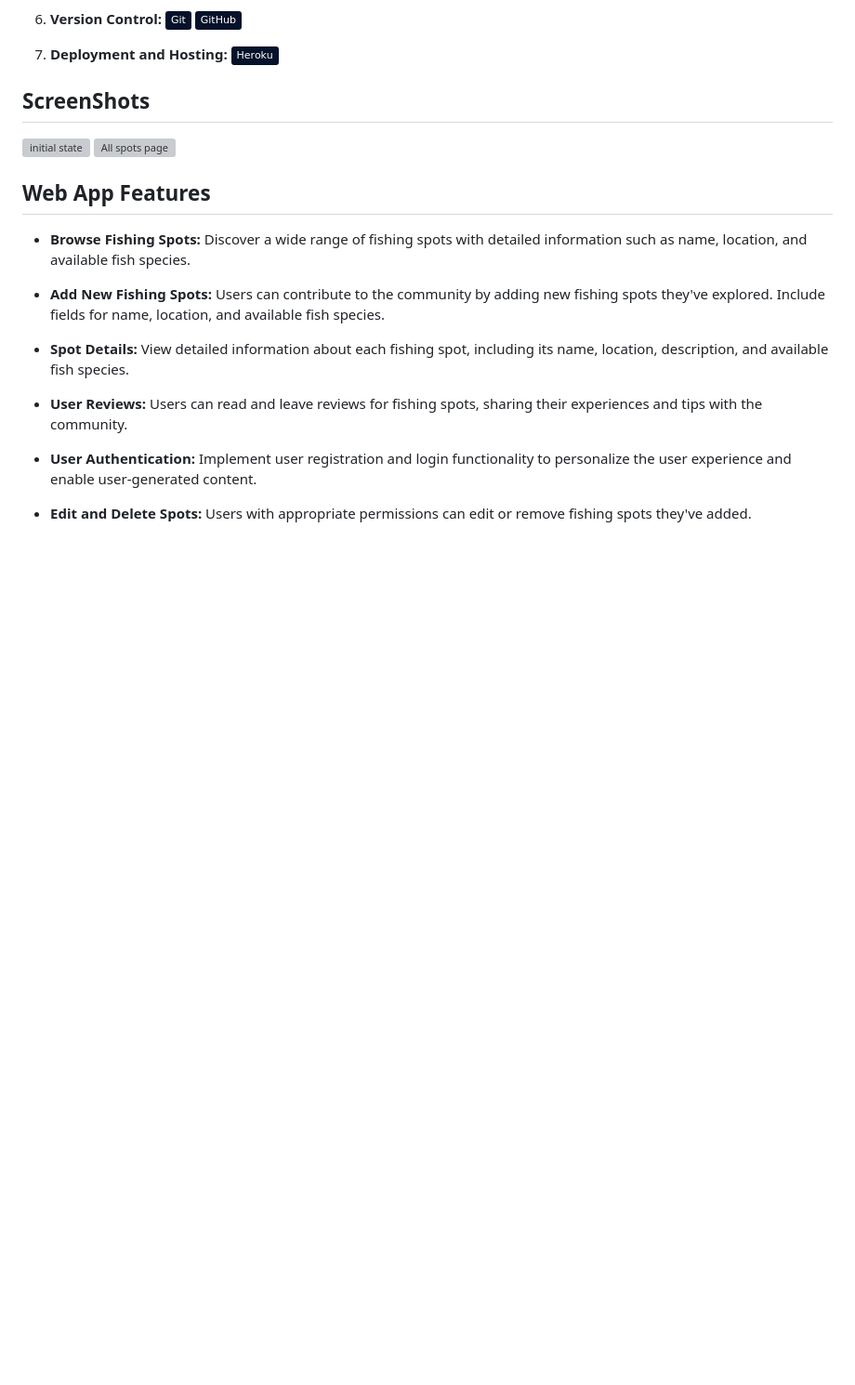
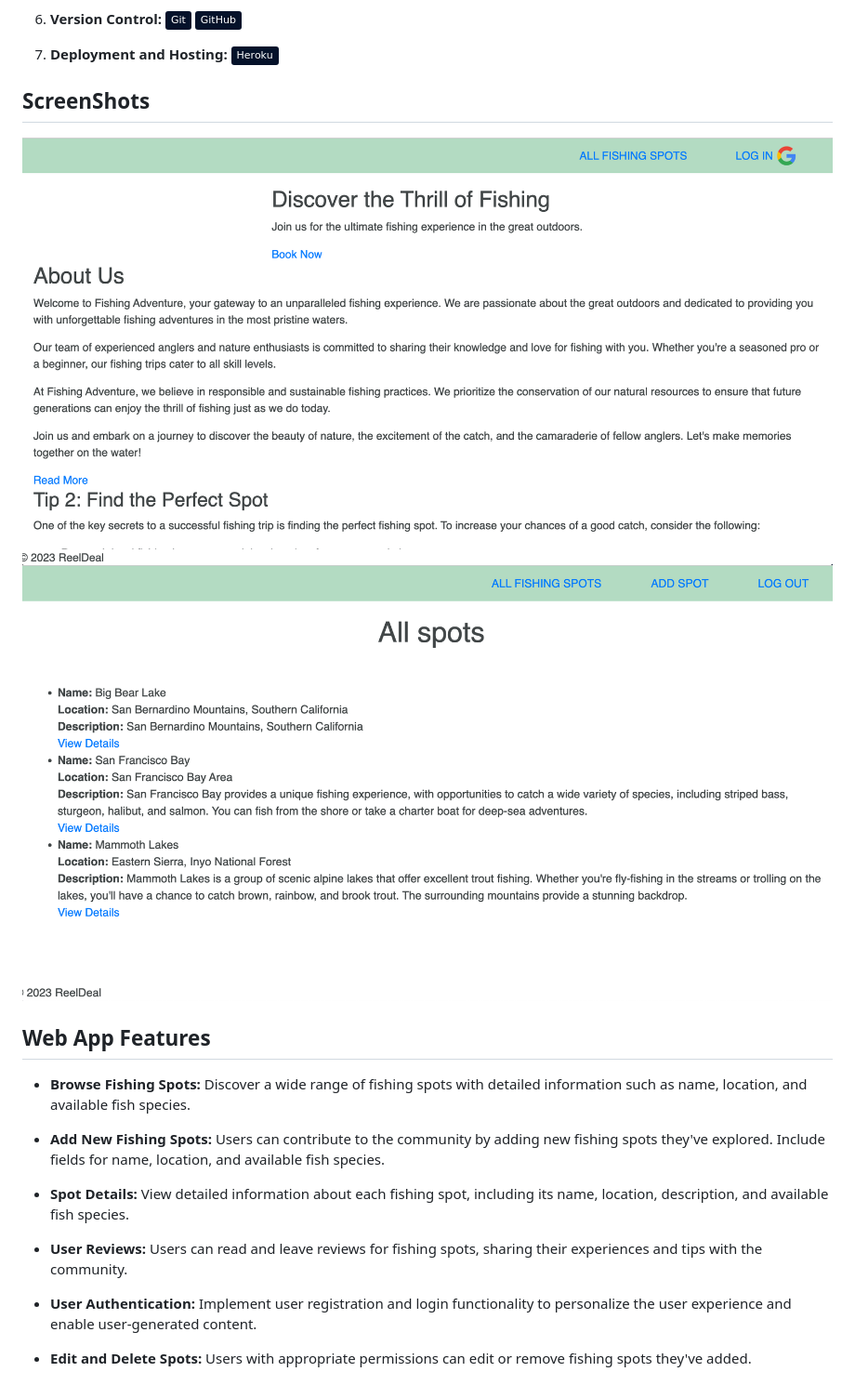
Before and after one commit to MehdiHouasse/reel_deal, a Markdown page: README.md, the part around the change. Shown: that part at 93% size. GitHub-like rendering; badges without logos; blank space fills up the shorter version; grey boxes are pictures that could not be loaded.

```diff
--- a/README.md
+++ b/README.md
@@ -54,8 +54,8 @@ https://reel-deal-f82984731cf8.herokuapp.com/
    ![Heroku](https://img.shields.io/badge/-Heroku-05122A?style=flat&logo=heroku)
 
 ## ScreenShots
-![initial state](images/h.png)
-![All spots page](images/spots.png)
+![initial state](public/images/h.png)
+![All spots page](public/images/spots.png)
 
 ## Web App Features
 
```
